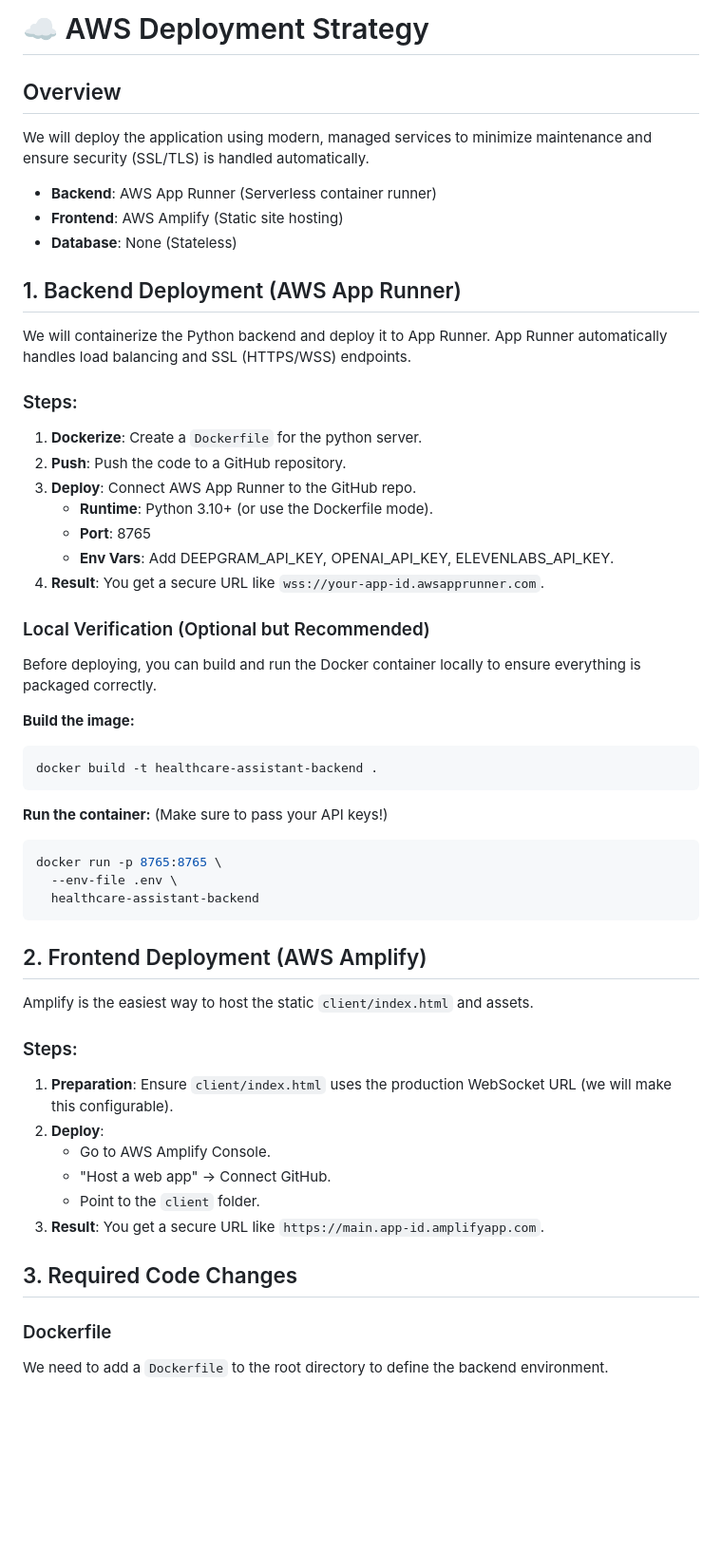
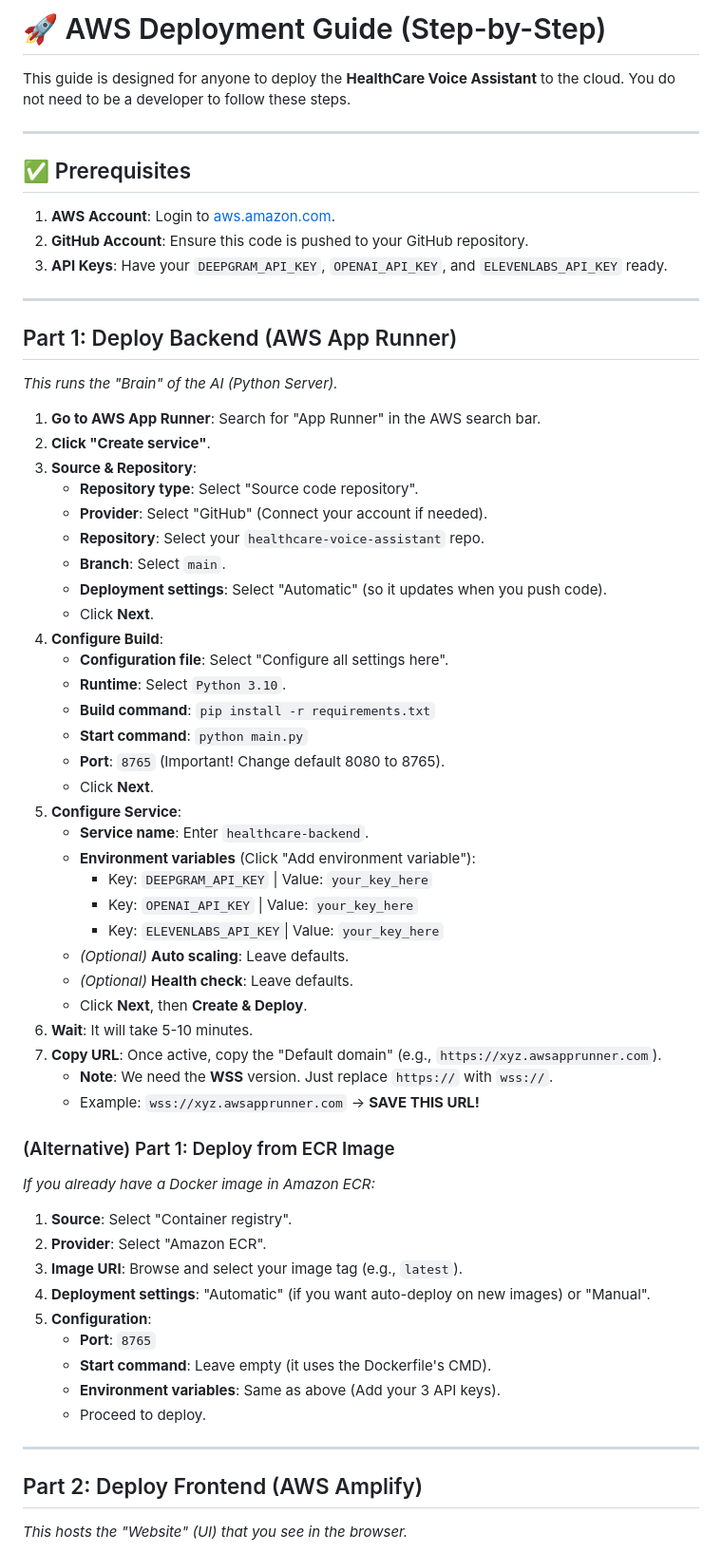
Before and after one commit to kuldeep-devops/pipecat, a Markdown page: deployment_strategy.md, the part around the change printed below. Shown: that part at 95% size. GitHub-like rendering; blank space fills up the shorter version.

````diff
--- a/deployment_strategy.md
+++ b/deployment_strategy.md
@@ -1,52 +1,64 @@
-# ☁️ AWS Deployment Strategy
+# 🚀 AWS Deployment Guide (Step-by-Step)
 
-## Overview
-We will deploy the application using modern, managed services to minimize maintenance and ensure security (SSL/TLS) is handled automatically.
+This guide is designed for anyone to deploy the **HealthCare Voice Assistant** to the cloud. You do not need to be a developer to follow these steps.
 
--   **Backend**: AWS App Runner (Serverless container runner)
--   **Frontend**: AWS Amplify (Static site hosting)
--   **Database**: None (Stateless)
+---
 
-## 1. Backend Deployment (AWS App Runner)
-We will containerize the Python backend and deploy it to App Runner. App Runner automatically handles load balancing and SSL (HTTPS/WSS) endpoints.
+## ✅ Prerequisites
+1.  **AWS Account**: Login to [aws.amazon.com](https://aws.amazon.com).
+2.  **GitHub Account**: Ensure this code is pushed to your GitHub repository.
+3.  **API Keys**: Have your `DEEPGRAM_API_KEY`, `OPENAI_API_KEY`, and `ELEVENLABS_API_KEY` ready.
 
-### Steps:
-1.  **Dockerize**: Create a `Dockerfile` for the python server.
-2.  **Push**: Push the code to a GitHub repository.
-3.  **Deploy**: Connect AWS App Runner to the GitHub repo.
-    -   **Runtime**: Python 3.10+ (or use the Dockerfile mode).
-    -   **Port**: 8765
-    -   **Env Vars**: Add DEEPGRAM_API_KEY, OPENAI_API_KEY, ELEVENLABS_API_KEY.
-4.  **Result**: You get a secure URL like `wss://your-app-id.awsapprunner.com`.
+---
 
-### Local Verification (Optional but Recommended)
-Before deploying, you can build and run the Docker container locally to ensure everything is packaged correctly.
+## Part 1: Deploy Backend (AWS App Runner)
+*This runs the "Brain" of the AI (Python Server).*
 
-**Build the image:**
-```bash
-docker build -t healthcare-assistant-backend .
-```
+1.  **Go to AWS App Runner**: Search for "App Runner" in the AWS search bar.
+2.  **Click "Create service"**.
+3.  **Source & Repository**:
+    *   **Repository type**: Select "Source code repository".
+    *   **Provider**: Select "GitHub" (Connect your account if needed).
+    *   **Repository**: Select your `healthcare-voice-assistant` repo.
+    *   **Branch**: Select `main`.
+    *   **Deployment settings**: Select "Automatic" (so it updates when you push code).
+    *   Click **Next**.
+4.  **Configure Build**:
+    *   **Configuration file**: Select "Configure all settings here".
+    *   **Runtime**: Select `Python 3.10`.
+    *   **Build command**: `pip install -r requirements.txt`
+    *   **Start command**: `python main.py`
+    *   **Port**: `8765` (Important! Change default 8080 to 8765).
+    *   Click **Next**.
+5.  **Configure Service**:
+    *   **Service name**: Enter `healthcare-backend`.
+    *   **Environment variables** (Click "Add environment variable"):
+        *   Key: `DEEPGRAM_API_KEY` | Value: `your_key_here`
+        *   Key: `OPENAI_API_KEY`   | Value: `your_key_here`
+        *   Key: `ELEVENLABS_API_KEY`| Value: `your_key_here`
+    *   *(Optional)* **Auto scaling**: Leave defaults.
+    *   *(Optional)* **Health check**: Leave defaults.
+    *   Click **Next**, then **Create & Deploy**.
+6.  **Wait**: It will take 5-10 minutes.
+7.  **Copy URL**: Once active, copy the "Default domain" (e.g., `https://xyz.awsapprunner.com`).
+    *   **Note**: We need the **WSS** version. Just replace `https://` with `wss://`.
+    *   Example: `wss://xyz.awsapprunner.com` -> **SAVE THIS URL!**
 
-**Run the container:**
-(Make sure to pass your API keys!)
-```bash
-docker run -p 8765:8765 \
-  --env-file .env \
-  healthcare-assistant-backend
-```
+### (Alternative) Part 1: Deploy from ECR Image
+*If you already have a Docker image in Amazon ECR:*
 
-## 2. Frontend Deployment (AWS Amplify)
-Amplify is the easiest way to host the static `client/index.html` and assets.
+1.  **Source**: Select "Container registry".
+2.  **Provider**: Select "Amazon ECR".
+3.  **Image URI**: Browse and select your image tag (e.g., `latest`).
+4.  **Deployment settings**: "Automatic" (if you want auto-deploy on new images) or "Manual".
+5.  **Configuration**:
+    *   **Port**: `8765`
+    *   **Start command**: Leave empty (it uses the Dockerfile's CMD).
+    *   **Environment variables**: Same as above (Add your 3 API keys).
+    *   Proceed to deploy.
 
-### Steps:
-1.  **Preparation**: Ensure `client/index.html` uses the production WebSocket URL (we will make this configurable).
-2.  **Deploy**:
-    -   Go to AWS Amplify Console.
-    -   "Host a web app" -> Connect GitHub.
-    -   Point to the `client` folder.
-3.  **Result**: You get a secure URL like `https://main.app-id.amplifyapp.com`.
+---
 
-## 3. Required Code Changes
-### Dockerfile
-We need to add a `Dockerfile` to the root directory to define the backend environment.
+## Part 2: Deploy Frontend (AWS Amplify)
+*This hosts the "Website" (UI) that you see in the browser.*
 
````
Also changed, not shown: other parts of deployment_strategy.md (+43 -24 lines).
